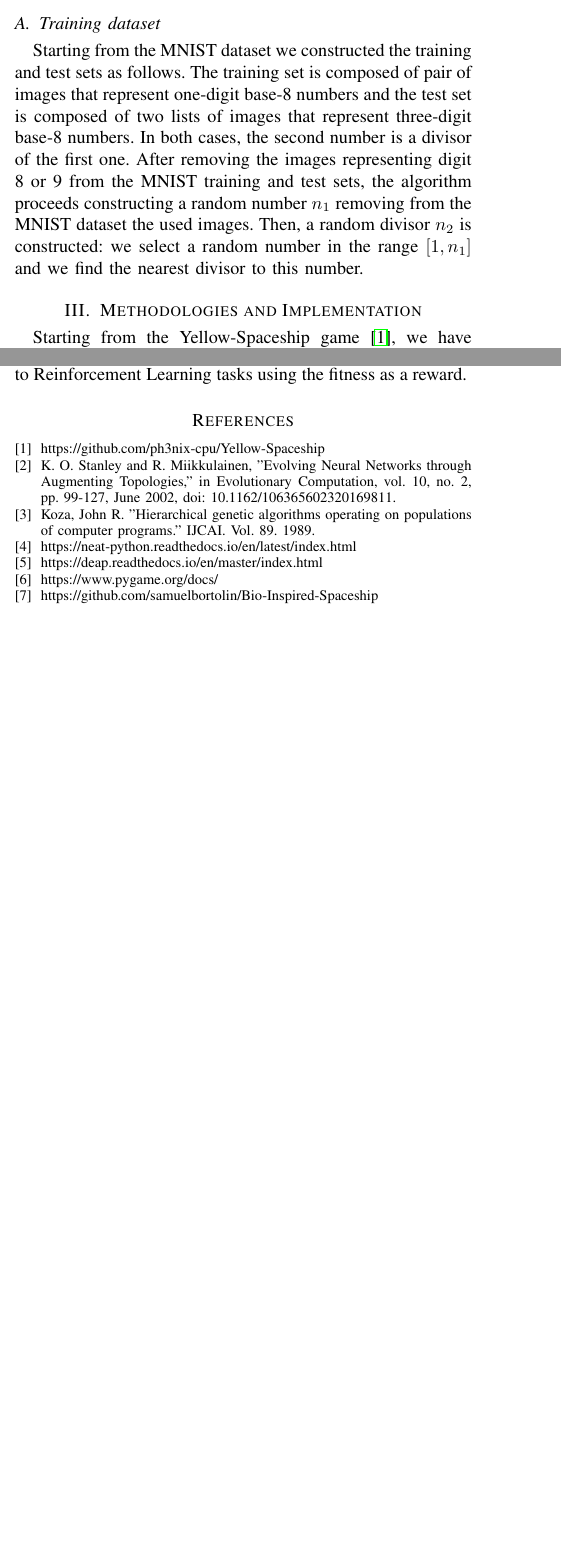
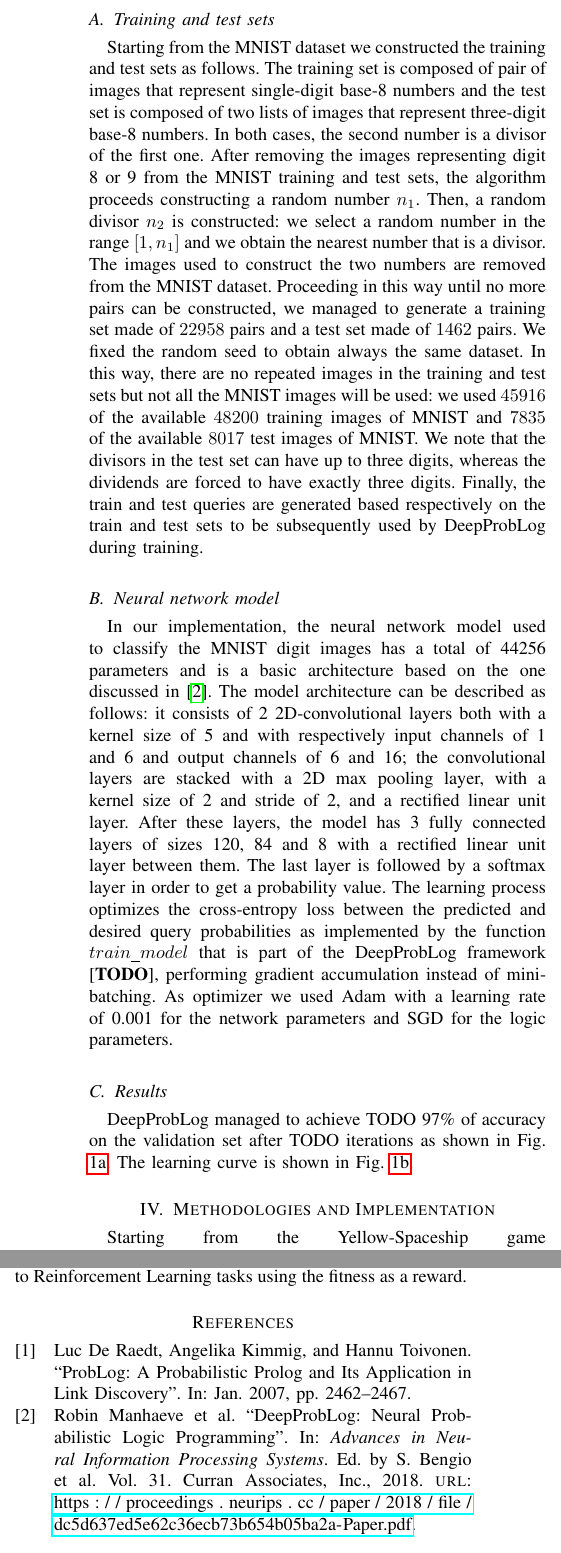
Before and after one commit to DavideLusuardi/AML-report, a LaTeX paper (AML-report.tex, which reads 02_DeepProbLog.tex, 03_task.tex, biblio.bib): two parts of the columns of pages 1 and 4 of 6 before the commit and two parts of the columns of pages 2 and 5 of 7 after it, joined at a grey line, cut at the place of the change, the shorter picture padded with empty space. The pictures show the PDF file AML-report.pdf that the author committed with the source.

Commit message:
work in progress

```diff
--- a/02_DeepProbLog.tex
+++ b/02_DeepProbLog.tex
@@ -1,0 +5,2 @@
+\begin{equation}
+\label{eq:ad}
--- a/02_task.tex
+++ b/03_task.tex
@@ -24,5 +19,4 @@ The program contains also some rules, as shown in Fig. TODO, in order to obtain
-\label{fig:game_screenshot}
-\end{figure}
+% The ProbLog program is composed by the neural predicate \texttt{digit(x,y)} that given an image.
 
 
 \subsection{Training and test sets}
@@ -30,9 +24,9 @@ Starting from the MNIST dataset we constructed the training and test sets as fol
 After removing the images representing digit 8 or 9 from the MNIST training and test sets, the algorithm proceeds constructing a random number $n_1$. Then, a random divisor $n_2$ is constructed: we select a random number in the range $[1,n_1]$ and we obtain the nearest number that is a divisor. The images used to construct the two numbers are removed from the MNIST dataset. Proceeding in this way until no more pairs can be constructed, we managed to generate a training set made of $22958$ pairs and a test set made of $1462$ pairs. We fixed the random seed to obtain always the same dataset. In this way, there are no repeated images in the training and test sets but not all the MNIST images will be used: we used $45916$ of the available $48200$ training images of MNIST and $7835$ of the available $8017$ test images of MNIST. We note that the divisors in the test set can have up to three digits, whereas the dividends are forced to have exactly three digits.
 Finally, the train and test queries are generated based respectively on the train and test sets to be subsequently used by DeepProbLog during training.
 
-\subsection{Neural network}
-In our implementation, the neural network model used to classify the MNIST digit images has a total of 44256 parameters and is a basic architecture based on the one discussed by TODO cite. The model architecture can be described as follows: it consists of 2 2D-convolutional layers both with a kernel size of 5 and with respectively input channels of 1 and 6 and output channels of 6 and 16; the convolutional layers are stacked with a 2D max pooling layer, with a kernel size of 2 and stride of 2, and a rectified linear unit layer.
+\subsection{Neural network model}
+In our implementation, the neural network model used to classify the MNIST digit images has a total of 44256 parameters and is a basic architecture based on the one discussed in \cite{DeepProbLog}. The model architecture can be described as follows: it consists of 2 2D-convolutional layers both with a kernel size of 5 and with respectively input channels of 1 and 6 and output channels of 6 and 16; the convolutional layers are stacked with a 2D max pooling layer, with a kernel size of 2 and stride of 2, and a rectified linear unit layer.
 After these layers, the model has 3 fully connected layers of sizes 120, 84 and 8 with a rectified linear unit layer between them. The last layer is followed by a softmax layer in order to get a probability value.
-The learning process optimizes the cross-entropy loss between the predicted and desired query probabilities as implemented by the function $train_model$ that is part of the DeepProbLog framework \cite{TODO}.
+The learning process optimizes the cross-entropy loss between the predicted and desired query probabilities as implemented by the function $train\_model$ that is part of the DeepProbLog framework \cite{TODO}, performing gradient accumulation instead of mini-batching.
 As optimizer we used Adam with a learning rate of 0.001 for the network parameters and SGD for the logic parameters.
 
@@ -39,0 +60,9 @@ As optimizer we used Adam with a learning rate of 0.001 for the network paramete
+        \centerline{\includegraphics[scale=0.4]{training_loss.png}}
+        \caption{Training loss}
+        \label{fig:loss}
+    \end{subfigure}
+       \caption{Multi-digit MNIST octal-division task learning curves: accuracy on the multi-digit test set on the left \ref{fig:acc}, training loss on the single-digit training set on the right \ref{fig:loss}.}
+       \label{fig:training_curves}
+\end{figure*}
+
+DeepProbLog managed to achieve TODO 97\% of accuracy on the validation set after TODO iterations as shown in Fig. \ref{fig:acc}. The learning curve is shown in Fig. \ref{fig:loss}.
--- a/AML-report.tex
+++ b/AML-report.tex
@@ -94,36 +97,39 @@
 % http://mirror.ctan.org/biblio/bibtex/contrib/doc/
 % The IEEEtran BibTeX style support page is at:
 % http://www.michaelshell.org/tex/ieeetran/bibtex/
-%\bibliographystyle{IEEEtran}
+% \bibliographystyle{IEEEtran}
 % argument is your BibTeX string definitions and bibliography database(s)
 %\bibliography{IEEEabrv,../bib/paper}
 %
 % <OR> manually copy in the resultant .bbl file
 % set second argument of \begin to the number of references
 % (used to reserve space for the reference number labels box)
-\begin{thebibliography}{1}
 
-\bibitem{Yellow-Spaceship}
-https://github.com/ph3nix-cpu/Yellow-Spaceship
+\printbibliography %Prints bibliography
 
-\bibitem{NEAT}
-K. O. Stanley and R. Miikkulainen, "Evolving Neural Networks through Augmenting Topologies," in Evolutionary Computation, vol. 10, no. 2, pp. 99-127, June 2002, doi: 10.1162/106365602320169811.
+% \begin{thebibliography}{1}
 
-\bibitem{GP}
-Koza, John R. "Hierarchical genetic algorithms operating on populations of computer programs." IJCAI. Vol. 89. 1989.
+% \bibitem{Yellow-Spaceship}
+% https://github.com/ph3nix-cpu/Yellow-Spaceship
 
-\bibitem{NEAT-Python}
-https://neat-python.readthedocs.io/en/latest/index.html
+% \bibitem{NEAT}
+% K. O. Stanley and R. Miikkulainen, "Evolving Neural Networks through Augmenting Topologies," in Evolutionary Computation, vol. 10, no. 2, pp. 99-127, June 2002, doi: 10.1162/106365602320169811.
 
-\bibitem{DEAP}
-https://deap.readthedocs.io/en/master/index.html
+% \bibitem{GP}
+% Koza, John R. "Hierarchical genetic algorithms operating on populations of computer programs." IJCAI. Vol. 89. 1989.
 
-\bibitem{PyGame}
-https://www.pygame.org/docs/
+% \bibitem{NEAT-Python}
+% https://neat-python.readthedocs.io/en/latest/index.html
 
-\bibitem{repository}
-https://github.com/samuelbortolin/Bio-Inspired-Spaceship
+% \bibitem{DEAP}
+% https://deap.readthedocs.io/en/master/index.html
 
-\end{thebibliography}
+% \bibitem{PyGame}
+% https://www.pygame.org/docs/
+
+% \bibitem{repository}
+% https://github.com/samuelbortolin/Bio-Inspired-Spaceship
+
+% \end{thebibliography}
 
 \end{document}
--- /dev/null
+++ b/biblio.bib
@@ -0,0 +1,2 @@
+@article{DeepProbLog_integral,
+    title = {Neural probabilistic logic programming in DeepProbLog},
@@ -0,0 +15,3 @@
+@inproceedings{DeepProbLog,
+    author = {Manhaeve, Robin and Dumancic, Sebastijan and Kimmig, Angelika and Demeester, Thomas and De Raedt, Luc},
+    booktitle = {Advances in Neural Information Processing Systems},
@@ -0,0 +21,14 @@
+    title = {DeepProbLog:  Neural Probabilistic Logic Programming},
+    url = {https://proceedings.neurips.cc/paper/2018/file/dc5d637ed5e62c36ecb73b654b05ba2a-Paper.pdf},
+    volume = {31},
+    year = {2018}
+}
+
+@inproceedings{ProbLog,
+    author = {De Raedt, Luc and Kimmig, Angelika and Toivonen, Hannu},
+    year = {2007},
+    month = {01},
+    pages = {2462-2467},
+    title = {ProbLog: A Probabilistic Prolog and Its Application in Link Discovery},
+    journal = {IJCAI}
+}
```
Also changed, not shown: 01_introduction.tex (+1 -1 lines), AML-report.pdf, images/training_loss.png (added), images/validation_accuracy.png (added), 02_DeepProbLog.tex (7 more changed lines), 03_task.tex (35 more changed lines), AML-report.tex (5 more changed lines), biblio.bib (15 more changed lines), 1 other file.
